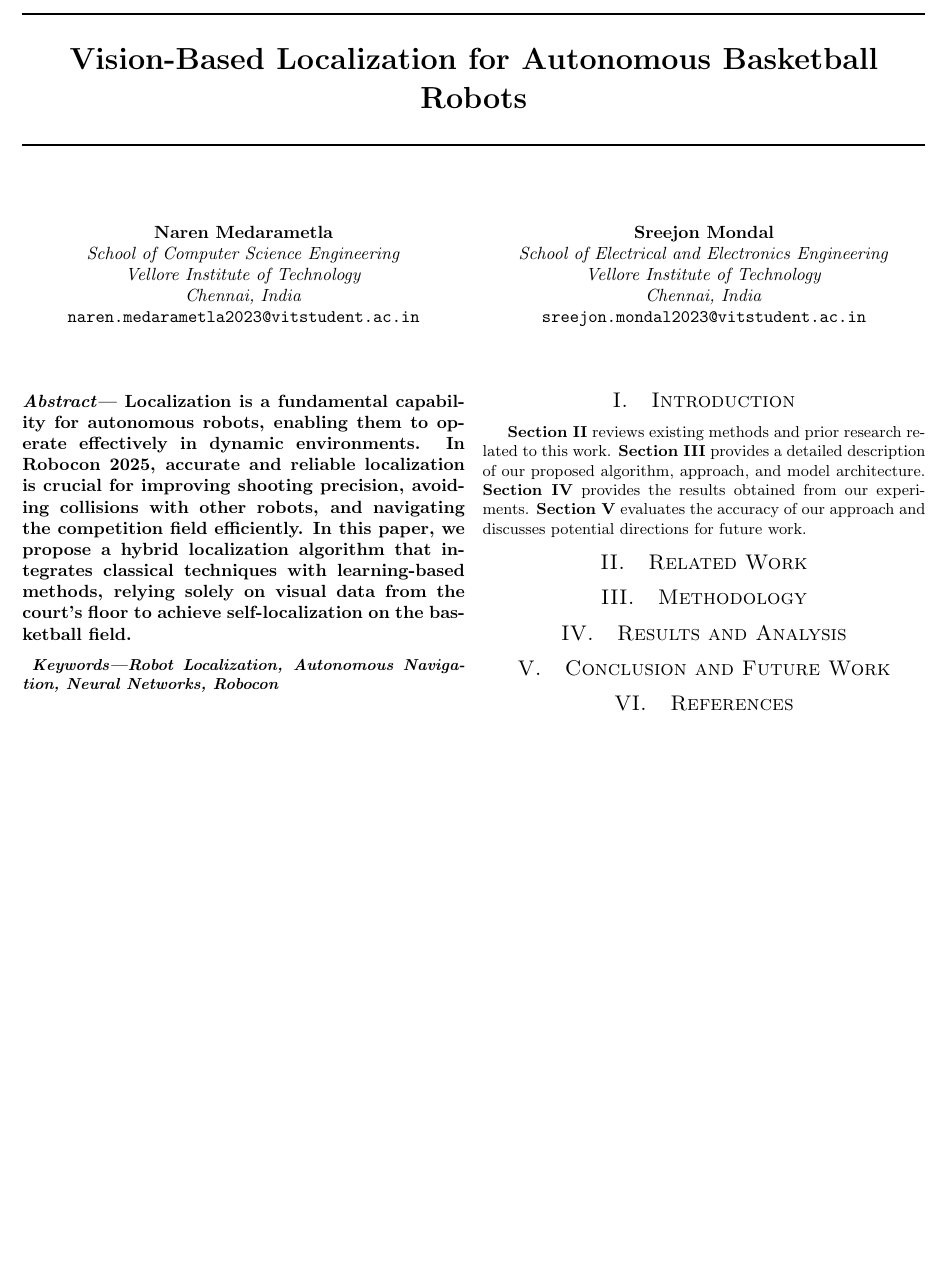
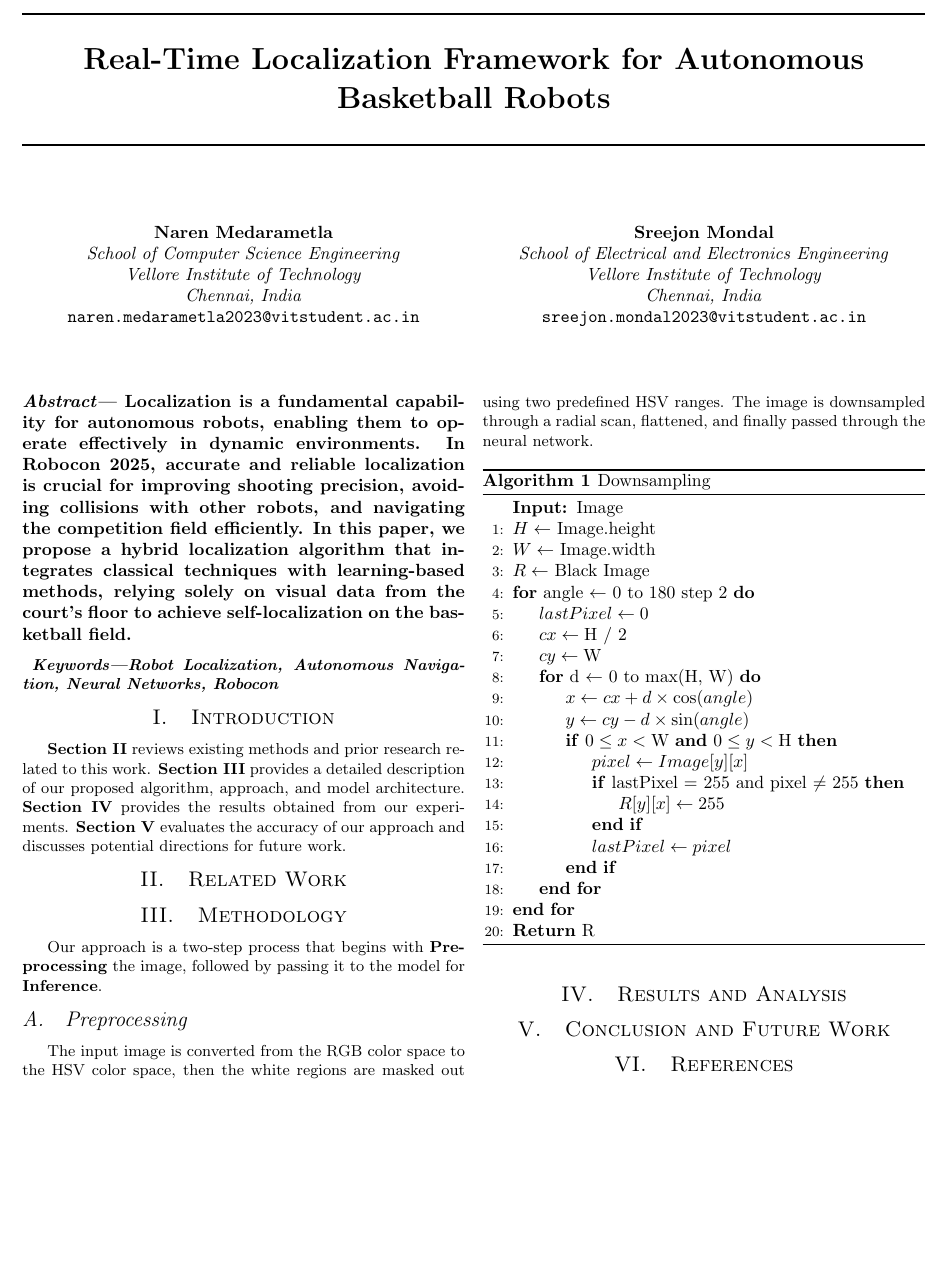
Before and after one commit to NarenTheNumpkin/Basketball-robot-localization, a LaTeX document (paper/paper.tex): part of the page, cut so that both start at the same text, the shorter picture padded with empty space. Compiled offline with pdfLaTeX.

Commit message:
added downsampling algorithm

```diff
--- a/paper/paper.tex
+++ b/paper/paper.tex
@@ -3,6 +3,8 @@
 \usepackage{geometry}
 \geometry{left=1.5cm, right=1.5cm, top=2.54cm, bottom=2.54cm}
 \usepackage{graphicx, hyperref, setspace, amsmath, amssymb, titlesec, fancyhdr, multicol, parskip, indentfirst, etoolbox, caption, cite, xcolor}
+\usepackage{algorithm}
+\usepackage{algpseudocode}
 
 \titleformat{\section}{\centering\large\scshape}{\thesection}{1em}{}
 \titleformat{\subsection}{\normalsize\bfseries}{\thesubsection.}{1em}{}
@@ -12,7 +14,7 @@
 \titlespacing{\subsection}{0pt}{6pt}{6pt}
 \titlespacing{\subsubsection}{0pt}{6pt}{6pt}
 
-\title{Vision-Based Localization for Autonomous Basketball Robots}
+\title{Real-Time Localization Framework for Autonomous Basketball Robots}
 
 \date{}
 \captionsetup{labelfont={small,sc}, textfont={small,sc}}
@@ -93,8 +95,40 @@ floor to achieve self-localization on the basketball field.
 
 \section{Related Work}
 \section{Methodology}
+Our approach is a two-step process that begins with \textbf{Preprocessing} the image,
+followed by passing it to the model for \textbf{Inference}.
+\subsection{Preprocessing}
+The input image is converted from the RGB color space to the HSV color space, then the white regions are masked out using two predefined HSV ranges.
+The image is downsampled through a radial scan, flattened, and finally passed through the neural network.
 
-
+% add diagram here of flowchart
+% also add labels in the paragarphs pointing to images and algorithms like figure a, etc
+\begin{algorithm}[H]
+\caption{Downsampling}
+\begin{algorithmic}[1]
+\Statex \textbf{Input: }Image
+\State $H \gets$ Image.height
+\State $W \gets$ Image.width
+\State $R \gets$ Black Image
+\For{angle $\gets$ 0 to 180 step 2}
+    \State $lastPixel \gets 0$
+    \State $cx \gets \text{H / 2}$
+    \State $cy \gets \text{W}$
+    \For{d $\gets$ 0 to max(H, W)}
+        \State $x \gets cx + d \times \cos(angle)$
+        \State $y \gets cy - d \times \sin(angle)$
+        \If{$0 \leq x < \text{W} \ \textbf{and} \ 0 \leq y < \text{H}$}
+          \State $pixel \gets Image[y][x]$
+          \If{lastPixel = 255 and pixel $\neq$ 255}
+            \State $R[y][x] \gets 255 $
+          \EndIf
+          \State $lastPixel \gets pixel$
+        \EndIf
+    \EndFor
+\EndFor
+\State \textbf{Return} R
+\end{algorithmic}
+\end{algorithm}
 \section{Results and Analysis}
 
 \section{Conclusion and Future Work}
```
Also changed, not shown: paper/paper.pdf.
